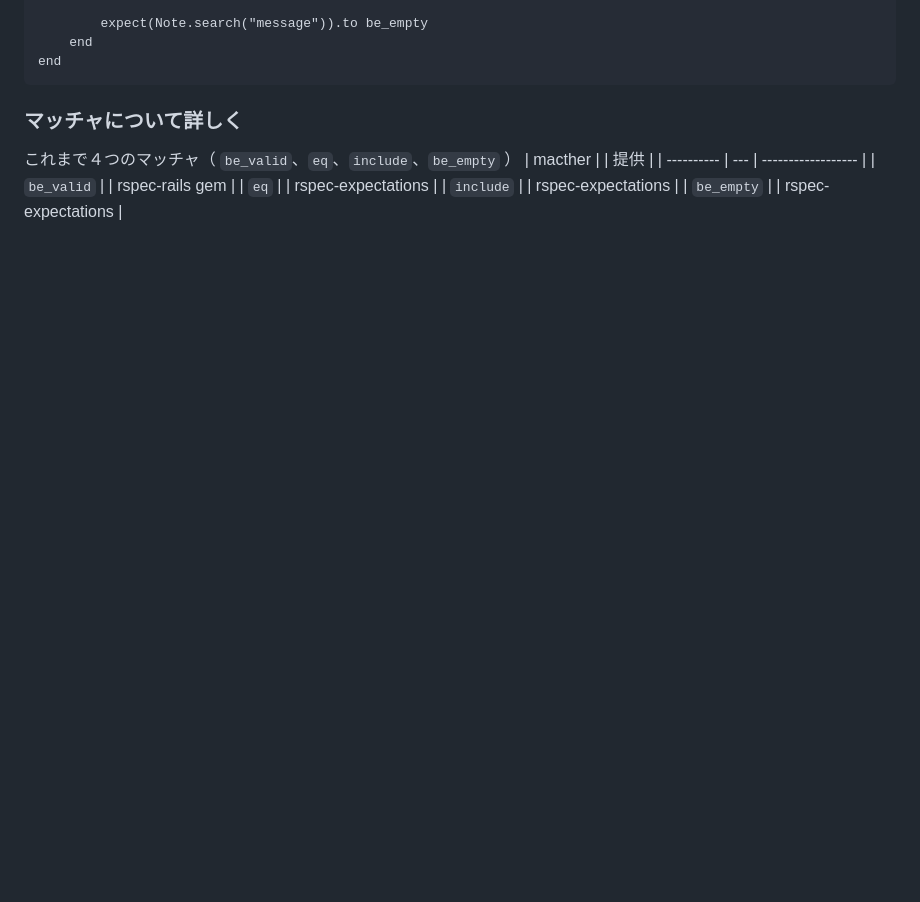
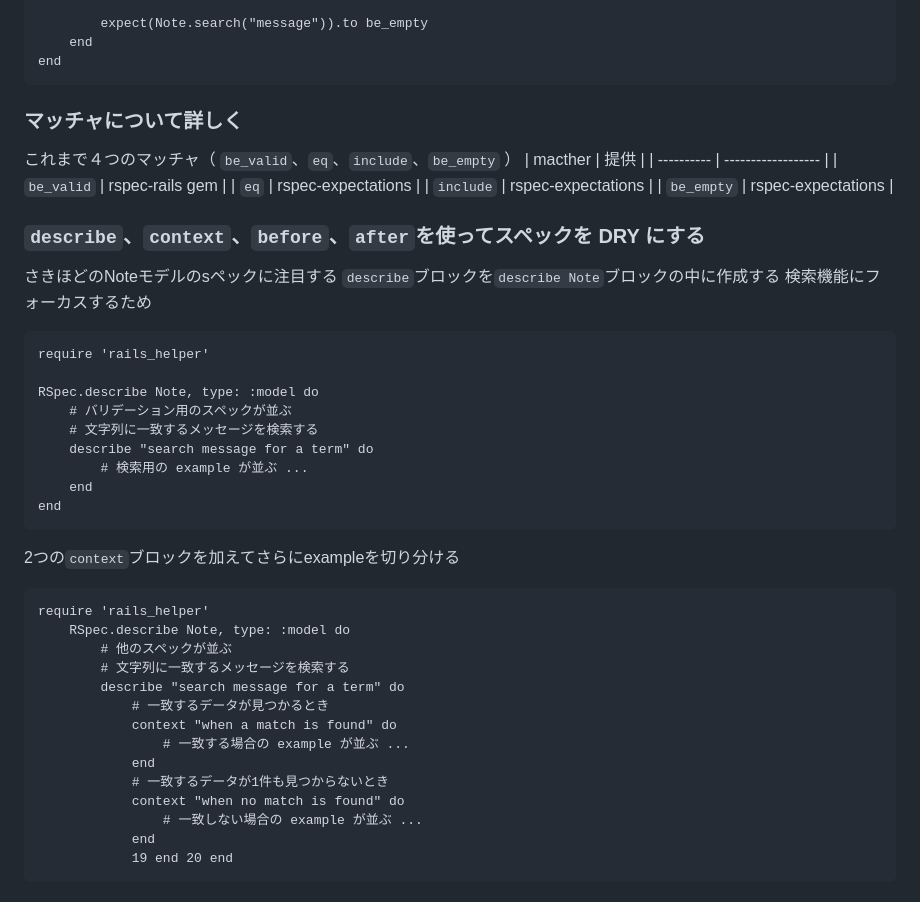
Before and after one commit to futaro0405/knowledge, a Markdown page: note/RSpec/RSpecによるRailsテスト入門.md, the part around the change. Rendered like a GitHub page; blank space fills up the shorter version.

Commit message:
vault backup: 2024-05-20 11:12:53

````diff
--- a/note/RSpec/RSpecによるRailsテスト入門.md
+++ b/note/RSpec/RSpecによるRailsテスト入門.md
@@ -433,9 +433,44 @@ end
 
 ### マッチャについて詳しく
 これまで４つのマッチャ（ `be_valid`、`eq`、`include`、`be_empty` ）
-| macther           |     | 提供               |
-| ---------- | --- | ------------------ |
-| `be_valid` |     | rspec-rails gem    |
-| `eq`       |     | rspec-expectations |
-| `include`  |     | rspec-expectations |
-| `be_empty` |     | rspec-expectations |
+| macther    | 提供               |
+| ---------- | ------------------ |
+| `be_valid` | rspec-rails gem    |
+| `eq`       | rspec-expectations |
+| `include`  | rspec-expectations |
+| `be_empty` | rspec-expectations |
+
+### `describe`、`context`、`before`、`after`を使ってスペックを DRY にする
+さきほどのNoteモデルのsペックに注目する
+`describe`ブロックを`describe Note`ブロックの中に作成する
+検索機能にフォーカスするため
+
+```ruby:spec/models/note_spec.rb
+require 'rails_helper'
+
+RSpec.describe Note, type: :model do
+	# バリデーション⽤のスペックが並ぶ
+	# ⽂字列に⼀致するメッセージを検索する
+	describe "search message for a term" do
+		# 検索⽤の example が並ぶ ...
+	end
+end
+```
+2つの`context`ブロックを加えてさらにexampleを切り分ける
+
+```ruby:spec/models/note_spec.rb
+require 'rails_helper'
+	RSpec.describe Note, type: :model do
+		# 他のスペックが並ぶ
+		# ⽂字列に⼀致するメッセージを検索する
+		describe "search message for a term" do
+			# ⼀致するデータが⾒つかるとき
+			context "when a match is found" do
+				# ⼀致する場合の example が並ぶ ...
+			end
+			# ⼀致するデータが1件も⾒つからないとき
+			context "when no match is found" do
+				# ⼀致しない場合の example が並ぶ ...
+			end
+			19 end 20 end
+```
````
